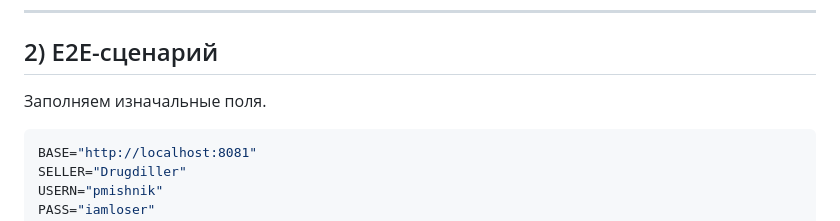
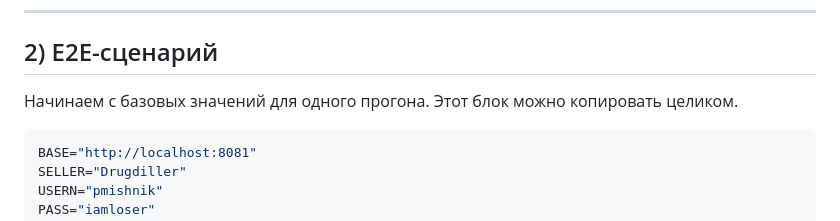
Before and after one commit to Gumbatali/soa-hw-marketplace-architecture, a Markdown page: README.md, the part around the change. Rendered like a GitHub page.

Commit message:
docs(hw2): polish e2e setup wording and formatting

````diff
--- a/README.md
+++ b/README.md
@@ -53,7 +53,7 @@ Swagger/контракт:
 
 ## 2) E2E-сценарий
 
-Заполняем изначальные поля.
+Начинаем с базовых значений для одного прогона. Этот блок можно копировать целиком.
 
 ```bash
 BASE="http://localhost:8081"
````
